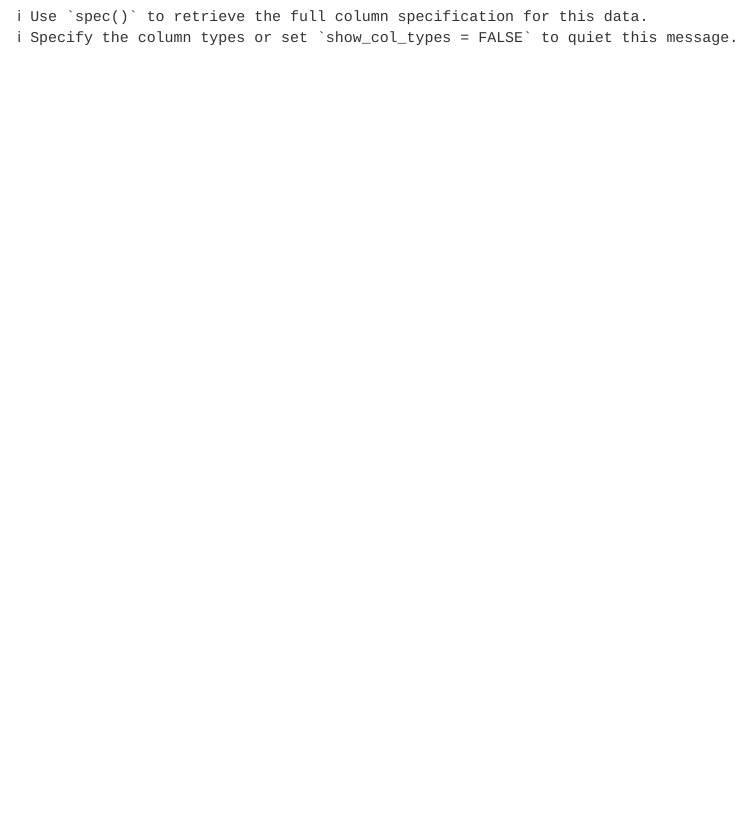
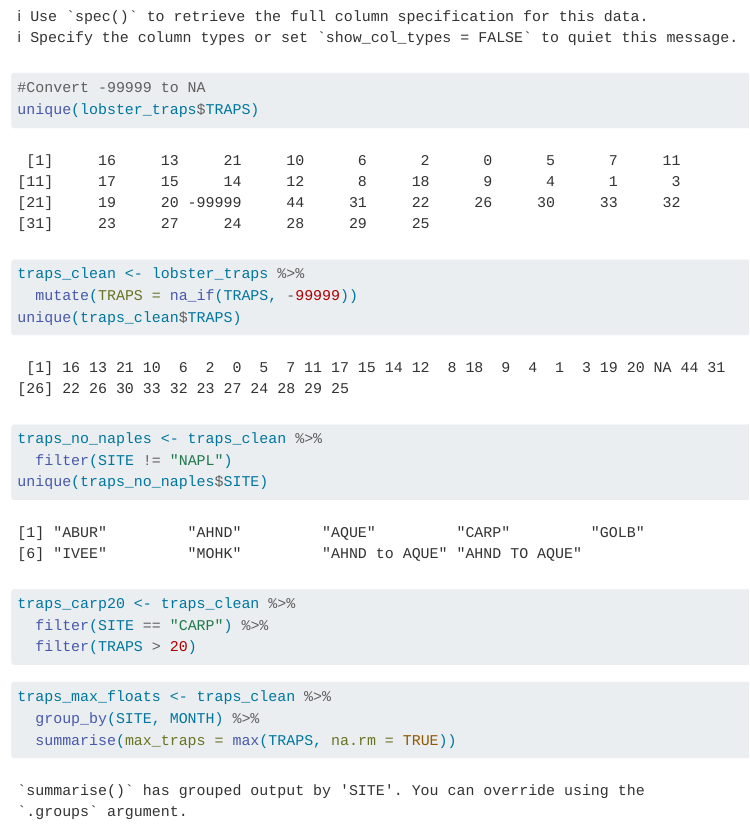
Before and after one commit to psmith2022/andrew-peyton, a Quarto document (analysis/collaborator-analysis.qmd): the page in a window 1100 px wide, from 890 px down. Rendered offline with R 4.5, knitr and Pandoc in place of Quarto, with nearby package versions.

Commit message:
Created trap data subsets

````diff
--- a/analysis/collaborator-analysis.qmd
+++ b/analysis/collaborator-analysis.qmd
@@ -21,0 +23,22 @@ lobster_traps <- read_csv(here::here("data/Lobster_Trap_Counts_All_Years_2021051
+#Convert -99999 to NA
+unique(lobster_traps$TRAPS)
+traps_clean <- lobster_traps %>%
+  mutate(TRAPS = na_if(TRAPS, -99999))
+unique(traps_clean$TRAPS)
+```
+```{r}
+traps_no_naples <- traps_clean %>%
+  filter(SITE != "NAPL")
+unique(traps_no_naples$SITE)
+```
+```{r}
+traps_carp20 <- traps_clean %>%
+  filter(SITE == "CARP") %>%
+  filter(TRAPS > 20)
+```
+```{r}
+traps_max_floats <- traps_clean %>%
+  group_by(SITE, MONTH) %>%
+  summarise(max_traps = max(TRAPS, na.rm = TRUE))
+
+```
````
Also changed, not shown: analysis/collaborator-analysis.qmd (1 more changed lines).
